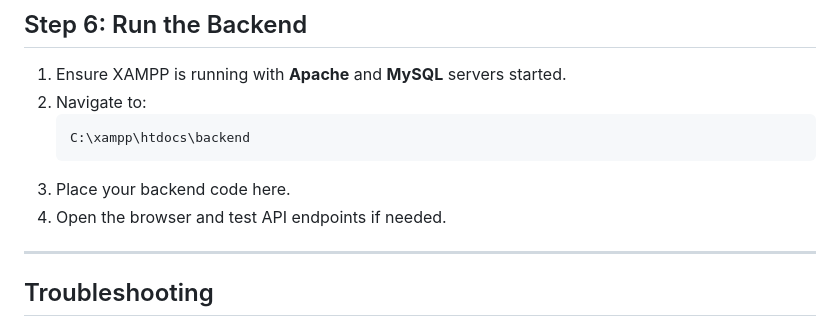
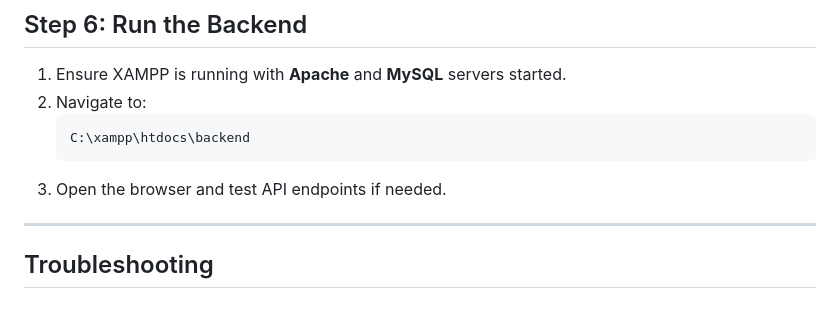
Before and after one commit to Nrup-Patel/libarary-management-system, a Markdown page: README.md, the part around the change. Drawn GitHub-style.

Commit message:
radme updated

````diff
--- a/README.md
+++ b/README.md
@@ -118,8 +118,7 @@ This guide will help you set up the Library Management System (LMS) with a React
    ```
    C:\xampp\htdocs\backend
    ```
-3. Place your backend code here.
-4. Open the browser and test API endpoints if needed.
+3. Open the browser and test API endpoints if needed.
 
 ---
 
````
